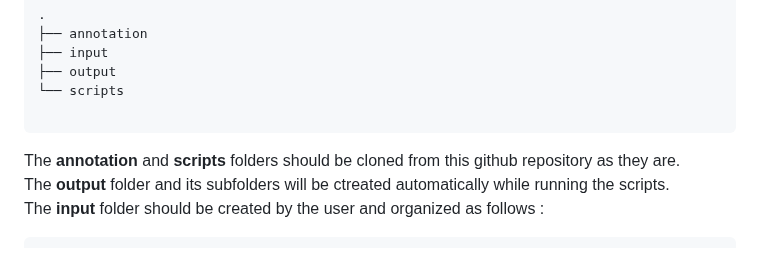
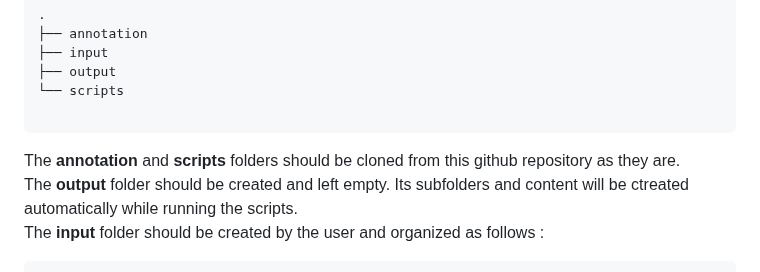
Before and after one commit to vallotlab/OneCell_CUTTag, a Markdown page: README.md, the part around the change. Drawn GitHub-style.

````diff
--- a/README.md
+++ b/README.md
@@ -22,7 +22,7 @@ To reproduce the analysis, the user should create the following folder structure
 ```
 The **annotation** and **scripts** folders should be cloned from this github repository as they are.
 \
-The **output** folder and its subfolders will be ctreated automatically while running the scripts.
+The **output** folder should be created and left empty. Its subfolders and content will be ctreated automatically while running the scripts.
 \
 The **input** folder should be created by the user and organized as follows :
 
````
